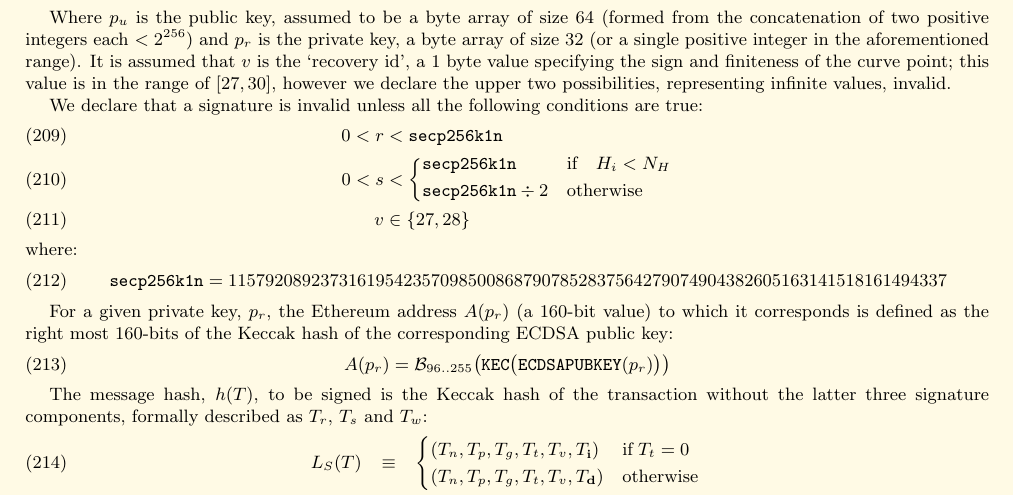
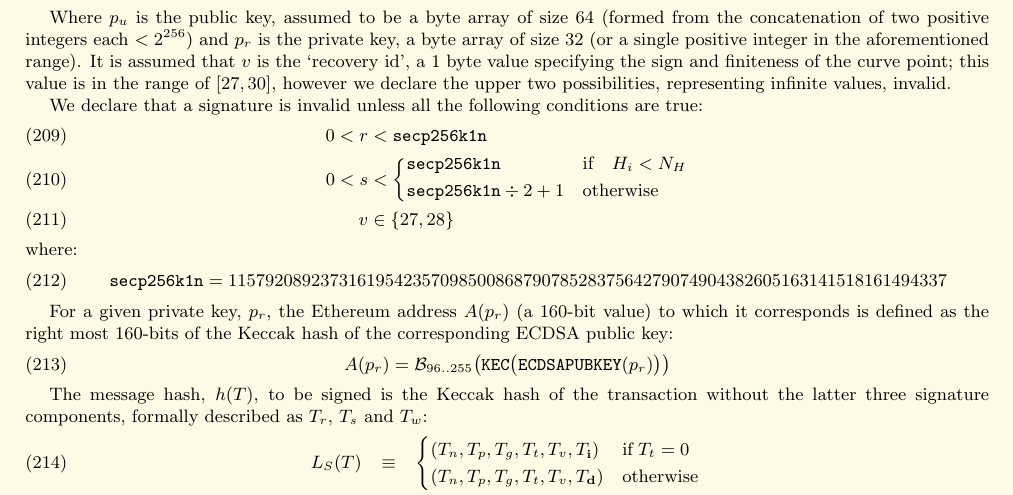
Before and after one commit to ethereum/yellowpaper, a LaTeX paper (Paper.tex): part of page 19 of 32, cut so that both start at the same text. Compiled offline with pdfLaTeX.

Commit message:
correct secp256k1n off-by-one for homestead blocks

```diff
--- a/Paper.tex
+++ b/Paper.tex
@@ -1438,7 +1438,7 @@ We declare that a signature is invalid unless all the following conditions are t
 0 < r &< \mathtt{\tiny secp256k1n} \\
 0 < s &< \begin{dcases}
 \mathtt{\tiny secp256k1n} & \text{if} \quad H_i < \firsthomesteadblock \\
-\mathtt{\tiny secp256k1n} \div 2 & \text{otherwise} \\
+\mathtt{\tiny secp256k1n} \div 2 + 1 & \text{otherwise} \\
 \end{dcases} \\
  v &\in \{27,28\}
 \end{align}
```
